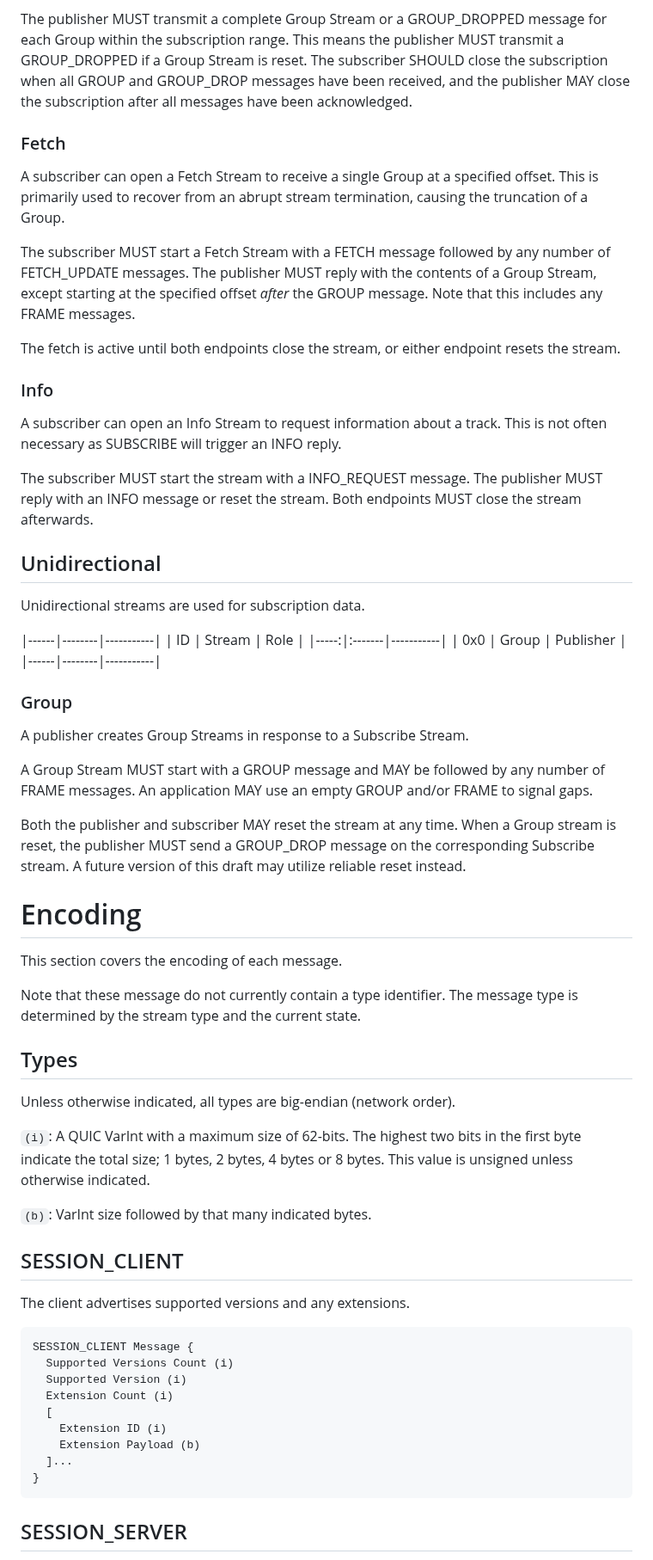
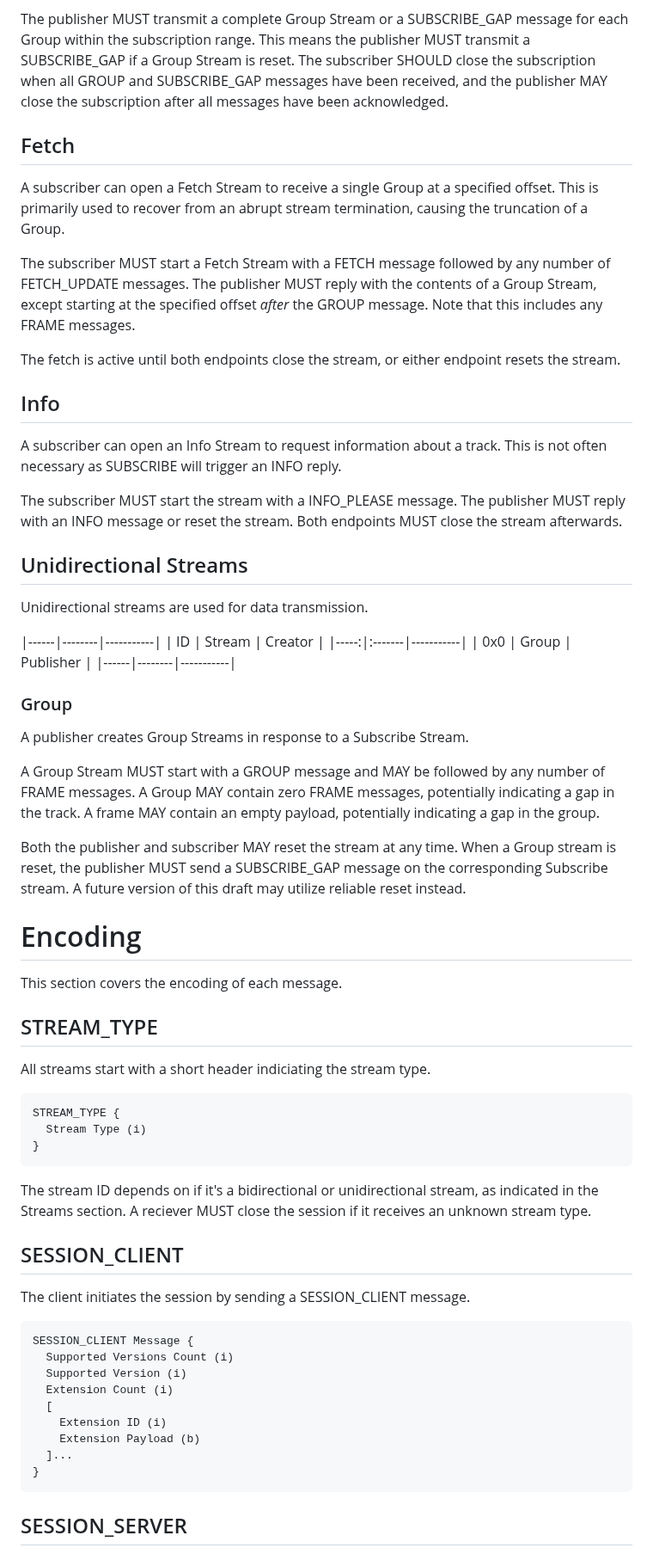
Before and after one commit to kixelated/moq-transfork, a Markdown page: draft-lcurley-moq-transfork.md, the part around one of its changes. Shown at 86% size. Drawn GitHub-style.

```diff
--- a/draft-lcurley-moq-transfork.md
+++ b/draft-lcurley-moq-transfork.md
@@ -227,11 +239,12 @@ The publisher MUST reply with an INFO message followed by any number of GROUP_DR
 A publisher MAY reset the stream at any point if it is unable to serve the subscription.
 
-The publisher MUST transmit a complete Group Stream or a GROUP_DROPPED message for each Group within the subscription range.
-This means the publisher MUST transmit a GROUP_DROPPED if a Group Stream is reset.
-The subscriber SHOULD close the subscription when all GROUP and GROUP_DROP messages have been received, and the publisher MAY close the subscription after all messages have been acknowledged.
+The publisher MUST transmit a complete Group Stream or a SUBSCRIBE_GAP message for each Group within the subscription range.
+This means the publisher MUST transmit a SUBSCRIBE_GAP if a Group Stream is reset.
+The subscriber SHOULD close the subscription when all GROUP and SUBSCRIBE_GAP messages have been received, and the publisher MAY close the subscription after all messages have been acknowledged.
 
 
-### Fetch
+
+## Fetch
 A subscriber can open a Fetch Stream to receive a single Group at a specified offset.
 This is primarily used to recover from an abrupt stream termination, causing the truncation of a Group.
 
@@ -242,20 +255,20 @@ Note that this includes any FRAME messages.
 The fetch is active until both endpoints close the stream, or either endpoint resets the stream.
 
 
-### Info
+## Info
 A subscriber can open an Info Stream to request information about a track.
 This is not often necessary as SUBSCRIBE will trigger an INFO reply.
 
-The subscriber MUST start the stream with a INFO_REQUEST message.
+The subscriber MUST start the stream with a INFO_PLEASE message.
 The publisher MUST reply with an INFO message or reset the stream.
 Both endpoints MUST close the stream afterwards.
 
 
-## Unidirectional
-Unidirectional streams are used for subscription data.
+## Unidirectional Streams
+Unidirectional streams are used for data transmission.
 
 |------|--------|-----------|
-| ID   | Stream | Role      |
+| ID   | Stream | Creator   |
 |-----:|:-------|-----------|
 | 0x0  | Group  | Publisher |
 |------|--------|-----------|
@@ -264,33 +277,31 @@ Unidirectional streams are used for subscription data.
 A publisher creates Group Streams in response to a Subscribe Stream.
 
 A Group Stream MUST start with a GROUP message and MAY be followed by any number of FRAME messages.
-An application MAY use an empty GROUP and/or FRAME to signal gaps.
+A Group MAY contain zero FRAME messages, potentially indicating a gap in the track.
+A frame MAY contain an empty payload, potentially indicating a gap in the group.
 
 Both the publisher and subscriber MAY reset the stream at any time.
-When a Group stream is reset, the publisher MUST send a GROUP_DROP message on the corresponding Subscribe stream.
+When a Group stream is reset, the publisher MUST send a SUBSCRIBE_GAP message on the corresponding Subscribe stream.
 A future version of this draft may utilize reliable reset instead.
 
 
 # Encoding
 This section covers the encoding of each message.
 
-Note that these message do not currently contain a type identifier.
-The message type is determined by the stream type and the current state.
+## STREAM_TYPE
+All streams start with a short header indiciating the stream type.
 
-## Types
-Unless otherwise indicated, all types are big-endian (network order).
+~~~
+STREAM_TYPE {
+  Stream Type (i)
+}
+~~~
 
-`(i)`:
-A QUIC VarInt with a maximum size of 62-bits.
-The highest two bits in the first byte indicate the total size; 1 bytes, 2 bytes, 4 bytes or 8 bytes.
-This value is unsigned unless otherwise indicated.
-
-`(b)`:
-VarInt size followed by that many indicated bytes.
-
+The stream ID depends on if it's a bidirectional or unidirectional stream, as indicated in the Streams section.
+A reciever MUST close the session if it receives an unknown stream type.
 
 ## SESSION_CLIENT
-The client advertises supported versions and any extensions.
+The client initiates the session by sending a SESSION_CLIENT message.
 
 ~~~
 SESSION_CLIENT Message {
@@ -303,6 +314,7 @@ SESSION_CLIENT Message {
   ]...
 }
 ~~~
+
 
 ## SESSION_SERVER
 The server responds with the selected version and any extensions.
```
Also changed, not shown: other parts of draft-lcurley-moq-transfork.md (+87 -62 lines).
